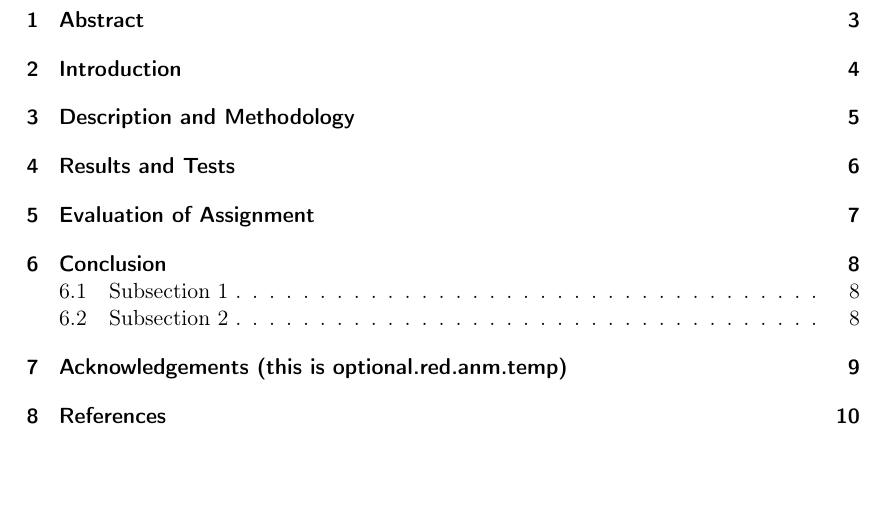
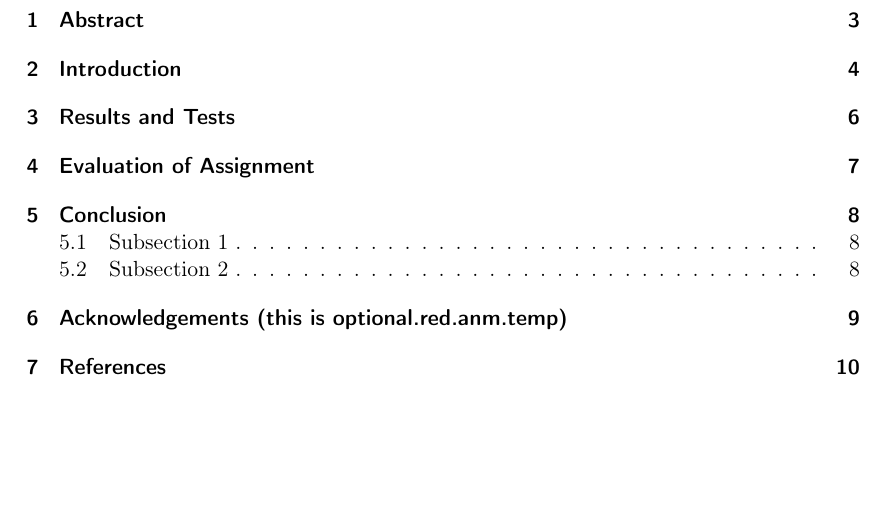
Before and after one commit to cristeahub/eeds, a LaTeX document (ex1/report/report.tex): part of page 2 of 10, cut so that both start at the same text. Compiled offline with pdfLaTeX.

Commit message:
Fix report.tex

```diff
--- a/ex1/report/report.tex
+++ b/ex1/report/report.tex
@@ -66,9 +66,7 @@ TDT4258 \\
 
 \newpage
 
-% Describe your work step by step.
-\section{Description and Methodology}
-
+%DESCRIPTION AND METHODOLOGY
 \input{description/description.tex}
 
 \newpage
```
